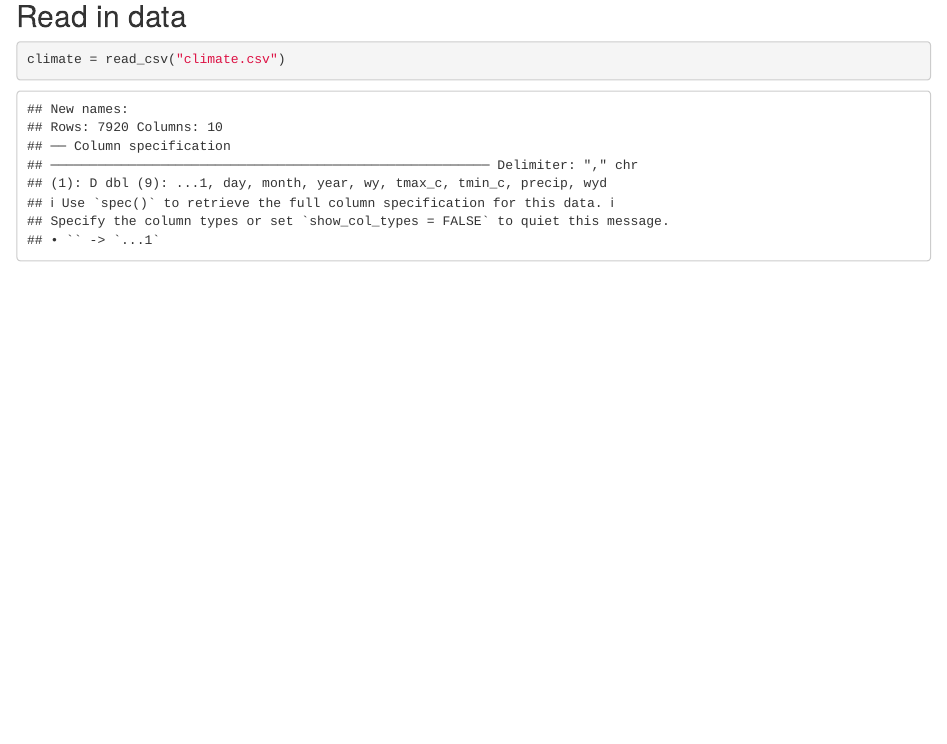
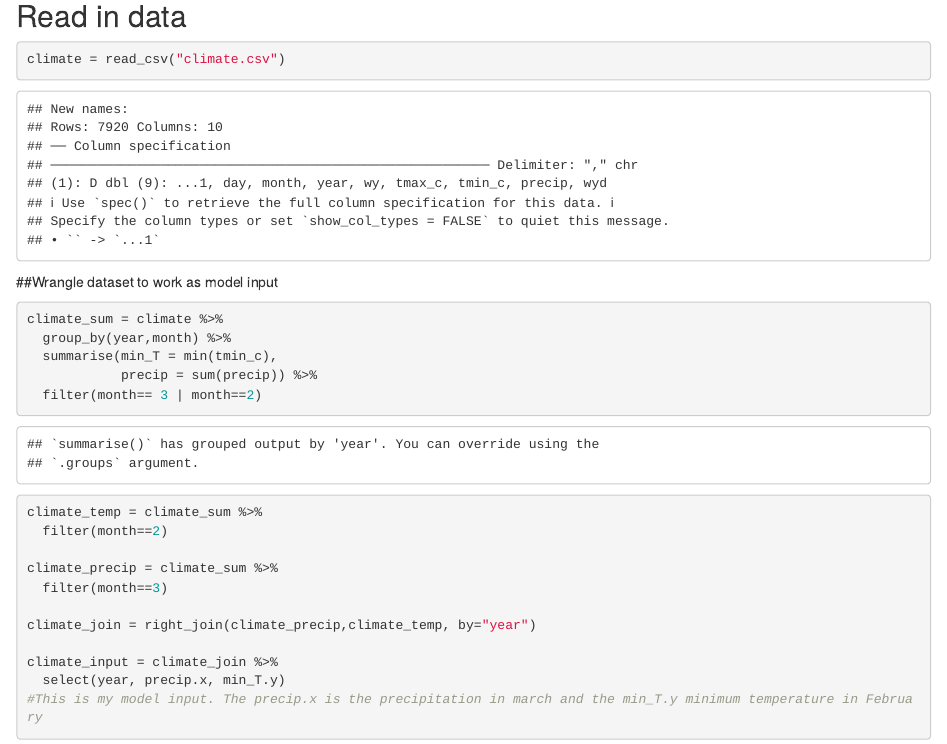
Before and after one commit to gorchels/esm232assignment2, an R Markdown document (Assignment2.Rmd): the page in a window 1100 px wide, from 810 px down. Rendered offline with R 4.5, knitr and Pandoc, with nearby package versions.

Commit message:
Update the climate data set

````diff
--- a/Assignment2.Rmd
+++ b/Assignment2.Rmd
@@ -40,3 +40,25 @@ min_T_Feb = 8
 climate = read_csv("climate.csv")
 
 ```
+
+##Wrangle dataset to work as model input
+
+```{r}
+climate_sum = climate %>%
+  group_by(year,month) %>%
+  summarise(min_T = min(tmin_c),
+            precip = sum(precip)) %>%
+  filter(month== 3 | month==2)
+
+climate_temp = climate_sum %>%
+  filter(month==2)
+
+climate_precip = climate_sum %>%
+  filter(month==3)
+
+climate_join = right_join(climate_precip,climate_temp, by="year")
+
+climate_input = climate_join %>%
+  select(year, precip.x, min_T.y)
+#This is my model input. The precip.x is the precipitation in march and the min_T.y minimum temperature in February
+```
````
